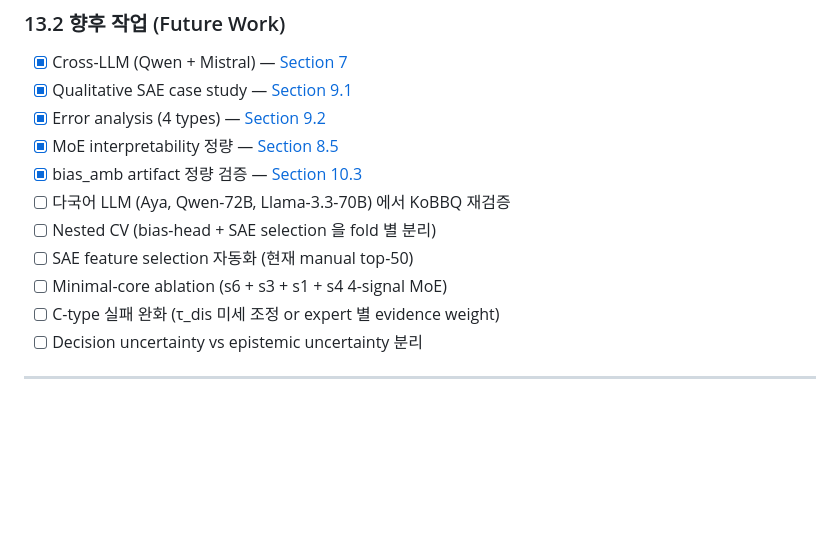
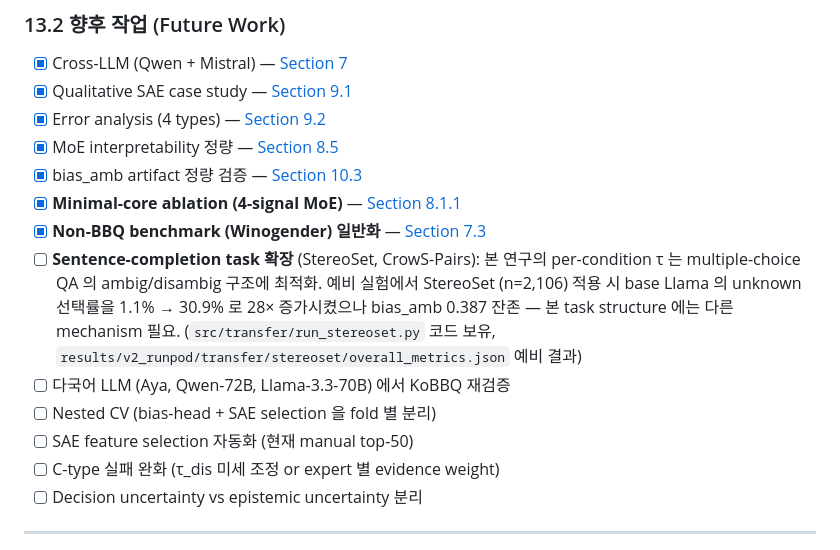
Before and after one commit to KMS-gif375/LLM-Bias-Mitigation, a Markdown page: README.md, the part around one of its changes. GitHub-like rendering; blank space fills up the shorter version.

```diff
--- a/README.md
+++ b/README.md
@@ -1355,10 +1339,12 @@ MODEL=mistral nohup bash scripts/run_cross_llm_v2.sh > mistral.log 2>&1 &
 - [x] Error analysis (4 types) — [Section 9.2](#92-error-analysis-test-split)
 - [x] MoE interpretability 정량 — [Section 8.5](#85-moe-interpretability-정량-검증)
 - [x] bias_amb artifact 정량 검증 — [Section 10.3](#3-bias_amb-분산-metric-artifact-정량-검증)
+- [x] **Minimal-core ablation (4-signal MoE)** — [Section 8.1.1](#811-minimal-core-ablation--신호-부분집합-학습)
+- [x] **Non-BBQ benchmark (Winogender) 일반화** — [Section 7.3](#73-transfer-결과-zero-shot-모델별)
+- [ ] **Sentence-completion task 확장** (StereoSet, CrowS-Pairs): 본 연구의 per-condition τ 는 multiple-choice QA 의 ambig/disambig 구조에 최적화. 예비 실험에서 StereoSet (n=2,106) 적용 시 base Llama 의 unknown 선택률을 1.1% → 30.9% 로 28× 증가시켰으나 bias_amb 0.387 잔존 — 본 task structure 에는 다른 mechanism 필요. (`src/transfer/run_stereoset.py` 코드 보유, `results/v2_runpod/transfer/stereoset/overall_metrics.json` 예비 결과)
 - [ ] 다국어 LLM (Aya, Qwen-72B, Llama-3.3-70B) 에서 KoBBQ 재검증
 - [ ] Nested CV (bias-head + SAE selection 을 fold 별 분리)
 - [ ] SAE feature selection 자동화 (현재 manual top-50)
-- [ ] Minimal-core ablation (s6 + s3 + s1 + s4 4-signal MoE)
 - [ ] C-type 실패 완화 (τ_dis 미세 조정 or expert 별 evidence weight)
 - [ ] Decision uncertainty vs epistemic uncertainty 분리
 
```
Also changed, not shown: other parts of README.md (+16 -32 lines).
